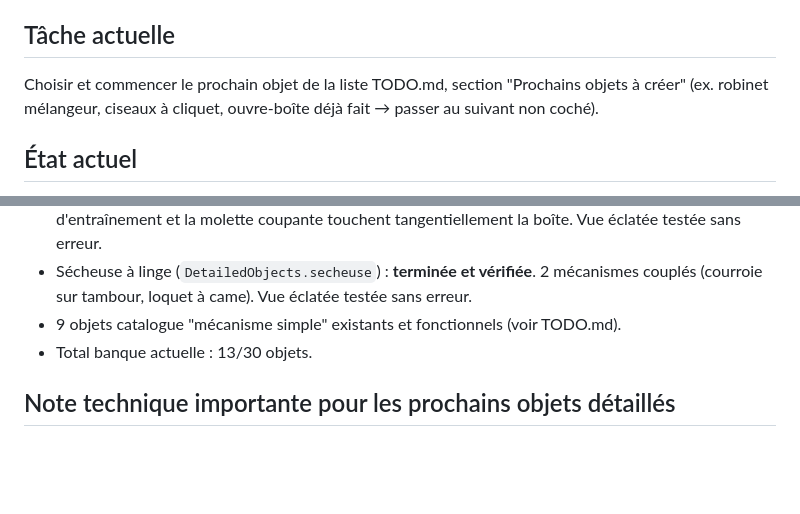
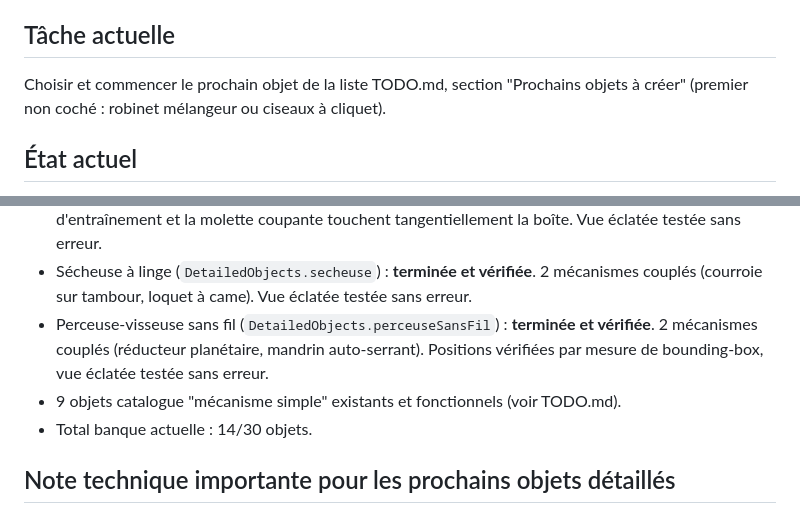
Before and after one commit to colorjazz/sciences4_3d, a Markdown page: CURRENT_TASK.md, 2 parts joined by grey strips. GitHub-like rendering; blank space fills up the shorter version.

```diff
--- a/CURRENT_TASK.md
+++ b/CURRENT_TASK.md
@@ -7,8 +7,8 @@
 ## Tâche actuelle
 
 Choisir et commencer le prochain objet de la liste TODO.md, section
-"Prochains objets à créer" (ex. robinet mélangeur, ciseaux à cliquet,
-ouvre-boîte déjà fait → passer au suivant non coché).
+"Prochains objets à créer" (premier non coché : robinet mélangeur ou
+ciseaux à cliquet).
 
 ## État actuel
 
@@ -26,9 +26,13 @@ ouvre-boîte déjà fait → passer au suivant non coché).
 - Sécheuse à linge (`DetailedObjects.secheuse`) : **terminée et
   vérifiée**. 2 mécanismes couplés (courroie sur tambour, loquet à
   came). Vue éclatée testée sans erreur.
+- Perceuse-visseuse sans fil (`DetailedObjects.perceuseSansFil`) :
+  **terminée et vérifiée**. 2 mécanismes couplés (réducteur
+  planétaire, mandrin auto-serrant). Positions vérifiées par mesure
+  de bounding-box, vue éclatée testée sans erreur.
 - 9 objets catalogue "mécanisme simple" existants et fonctionnels
   (voir TODO.md).
-- Total banque actuelle : 13/30 objets.
+- Total banque actuelle : 14/30 objets.
 
 ## Note technique importante pour les prochains objets détaillés
 
```
Also changed, not shown: NIGHTLY_LOG.md (+33 -0 lines), TODO.md (+4 -0 lines).
